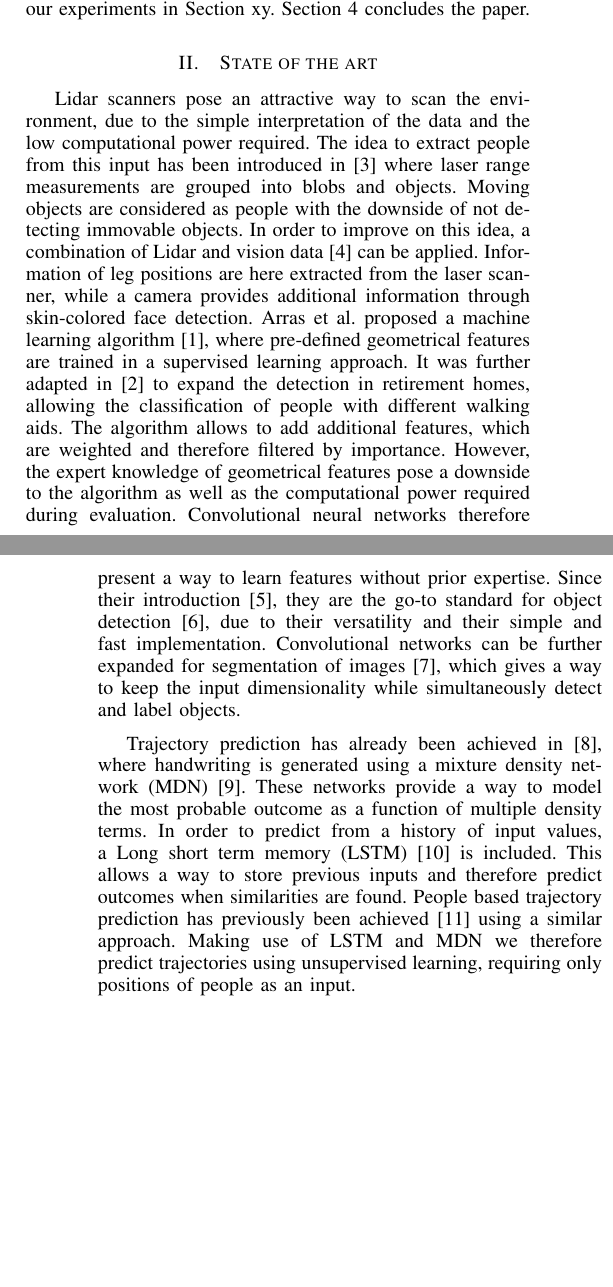
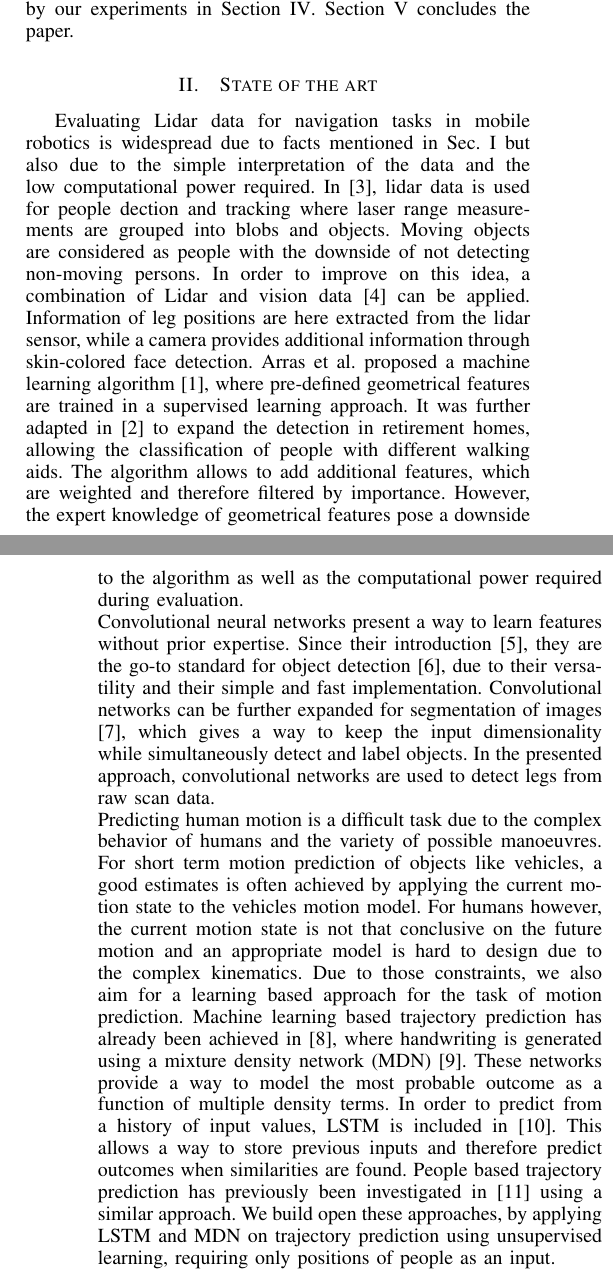
Before and after one commit to ipa-srd/ICRA-Paper, a LaTeX paper (root.tex, which reads chapters/Introduction/introduction.tex, chapters/StateOfTheArt/stateoftheart.tex): two parts of the columns of pages 1 and 2 of 5, joined at a grey line, cut so that both start at the same text, the shorter picture padded with empty space. Compiled offline with pdfLaTeX.

Commit message:
review/corrections in Sec 1 and 2

```diff
--- a/chapters/Introduction/introduction.tex
+++ b/chapters/Introduction/introduction.tex
@@ -23,4 +23,5 @@ Section 2 presents relevant related work.
-In section 3, we describe the model architecture and models and the basic formula of our algorithm followed by our experiments in Section xy.
-Section 4 concludes the paper.
+Section \ref{sec:sota} presents relevant related work.
+In section \ref{sec:model_arch}, we describe the model architecture and models and the basic formula of our algorithm followed by our experiments in Section \ref{sec:exp}.
+Section \ref{sec:concl} concludes the paper.
 
 %In this paper, we present the models that are used to train the network, as well as some benchmarking and comparisons with similar projects.
--- a/chapters/StateOfTheArt/stateoftheart.tex
+++ b/chapters/StateOfTheArt/stateoftheart.tex
@@ -1,12 +1,26 @@
 \section{State of the art}
+\label{sec:sota}
 
-Lidar scanners pose an attractive way to scan the environment, due to the simple interpretation of the data and the low computational power required.
-The idea to extract people from this input has been introduced in \cite{1013691} where laser range measurements are grouped into blobs and objects.
-Moving objects are considered as people with the downside of not detecting immovable objects.
-In order to improve on this idea, a combination of Lidar and vision data \cite{kleinehagenbrock2002person} can be applied. Information of leg positions are here extracted from the laser scanner, while a camera provides additional information through skin-colored face detection.
+Evaluating Lidar data for navigation tasks in mobile robotics is widespread due to facts mentioned in Sec. \ref{sec:intro} but also due to the simple interpretation of the data and the low computational power required.
+In \cite{1013691}, lidar data is used for people dection and tracking where laser range measurements are grouped into blobs and objects.
+Moving objects are considered as people with the downside of not detecting non-moving persons.
+In order to improve on this idea, a combination of Lidar and vision data \cite{kleinehagenbrock2002person} can be applied.
+Information of leg positions are here extracted from the lidar sensor, while a camera provides additional information through skin-colored face detection.
 Arras et al. proposed a machine learning algorithm \cite{Arras07usingboosted}, where pre-defined geometrical features are trained in a supervised learning approach.
 It was further adapted in \cite{weinrich2014people} to expand the detection in retirement homes, allowing the classification of people with different walking aids.
 The algorithm allows to add additional features, which are weighted and therefore filtered by importance.
-However, the expert knowledge of geometrical features pose a downside to the algorithm as well as the computational power required during evaluation. Convolutional neural networks therefore present a way to learn features without prior expertise. Since their introduction \cite{lecun_gradient-based_1998}, they are the go-to standard for object detection \cite{krizhevsky_imagenet_2012}, due to their versatility and their simple and fast implementation. Convolutional networks can be further expanded for segmentation of images \cite{long2015fully}, which gives a way to keep the input dimensionality while simultaneously detect and label objects.
-
-Trajectory prediction has already been achieved in \cite{graves2013generating}, where handwriting is generated using a mixture density network (MDN) \cite{bishop1994mixture}. These networks provide a way to model the most probable outcome as a function of multiple density terms. In order to predict from a history of input values, a Long short term memory (LSTM) \cite{hochreiter1997long} is included. This allows a way to store previous inputs and therefore predict outcomes when similarities are found. People based trajectory prediction has previously been achieved \cite{alahi2016social} using a similar approach. Making use of LSTM and MDN we therefore predict trajectories using unsupervised learning, requiring only positions of people as an input.
+However, the expert knowledge of geometrical features pose a downside to the algorithm as well as the computational power required during evaluation.\\
+Convolutional neural networks present a way to learn features without prior expertise.
+Since their introduction \cite{lecun_gradient-based_1998}, they are the go-to standard for object detection \cite{krizhevsky_imagenet_2012}, due to their versatility and their simple and fast implementation.
+Convolutional networks can be further expanded for segmentation of images \cite{long2015fully}, which gives a way to keep the input dimensionality while simultaneously detect and label objects.
+In the presented approach, convolutional networks are used to detect legs from raw scan data.\\
+Predicting human motion is a difficult task due to the complex behavior of humans and the variety of possible manoeuvres.
+For short term motion prediction of objects like vehicles, a good estimates is often achieved by applying the current motion state to the vehicles motion model.
+For humans however, the current motion state is not that conclusive on the future motion and an appropriate model is hard to design due to the complex kinematics.
+Due to those constraints, we also aim for a learning based approach for the task of motion prediction.
+Machine learning based trajectory prediction has already been achieved in \cite{graves2013generating}, where handwriting is generated using a mixture density network (MDN) \cite{bishop1994mixture}.
+These networks provide a way to model the most probable outcome as a function of multiple density terms.
+In order to predict from a history of input values, LSTM is included in \cite{hochreiter1997long}.
+This allows a way to store previous inputs and therefore predict outcomes when similarities are found.
+People based trajectory prediction has previously been investigated in \cite{alahi2016social} using a similar approach.
+We build open these approaches, by applying LSTM and MDN on trajectory prediction using unsupervised learning, requiring only positions of people as an input.
```
Also changed, not shown: chapters/Abstract/abstract.tex (+2 -2 lines), chapters/Conclusion/conclusion.tex (+1 -0 lines), chapters/ExperimentalResults/exp_results.tex (+1 -0 lines), chapters/ModelDescription/conv_model.tex (+1 -0 lines), chapters/Introduction/introduction.tex (6 more changed lines).
